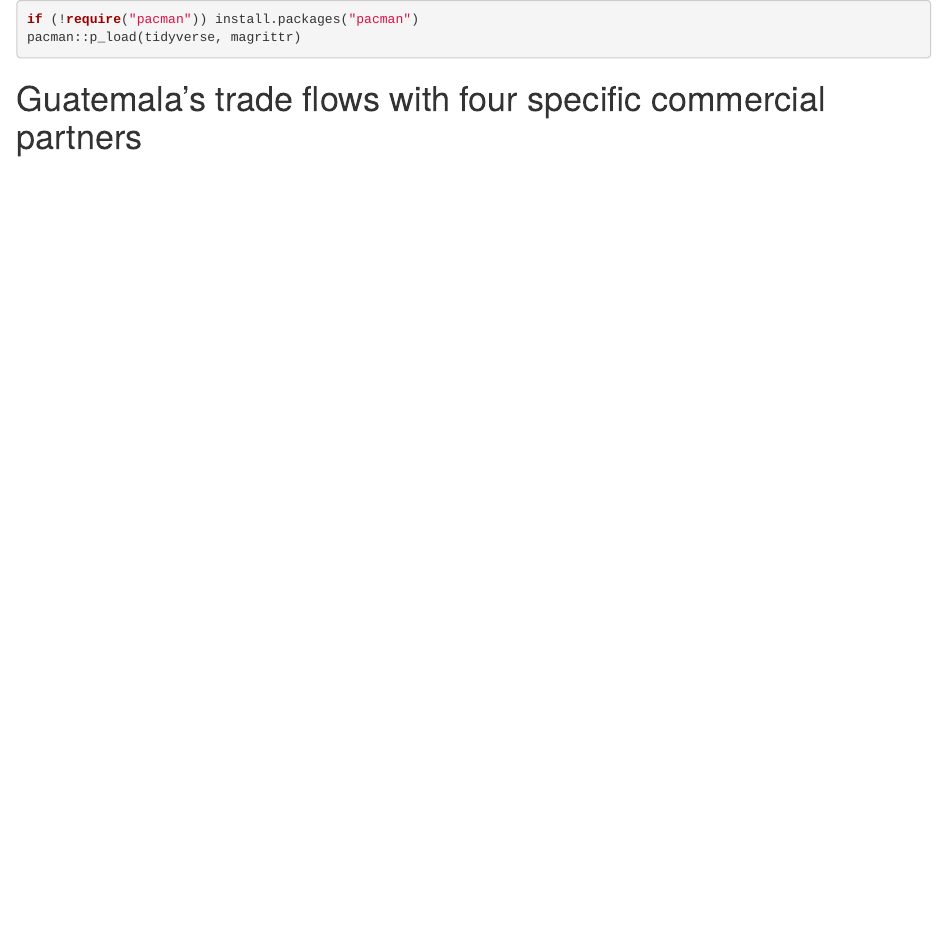
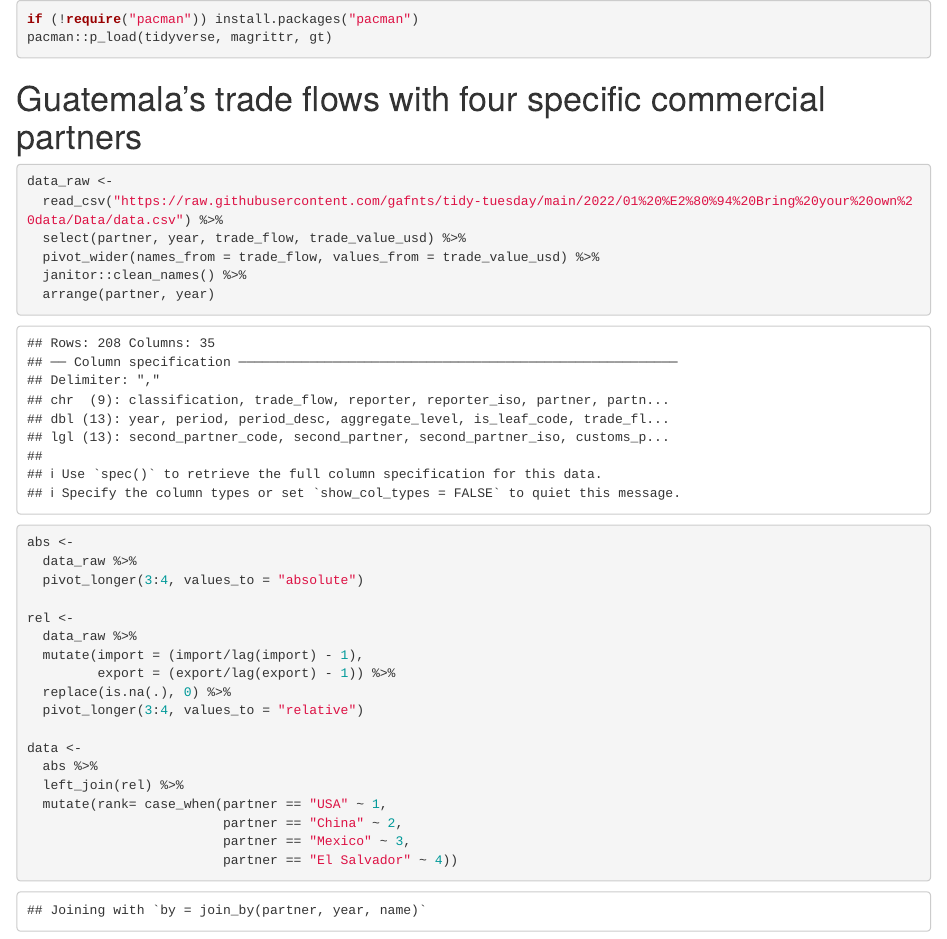
Before and after one commit to gafnts/tidy-tuesday, an R Markdown document (2022/01 — Bring your own data/Trade flows.Rmd): the page in a window 1100 px wide, from its top. Rendered offline with R 4.5, knitr and Pandoc, with nearby package versions; column names are cleaned by a stand-in for the janitor package.

Commit message:
Import and wrangle

````diff
--- a/2022/01 — Bring your own data/Trade flows.Rmd
+++ b/2022/01 — Bring your own data/Trade flows.Rmd
@@ -1,10 +1,40 @@
 ```{r}
 if (!require("pacman")) install.packages("pacman")
-pacman::p_load(tidyverse, magrittr)
+pacman::p_load(tidyverse, magrittr, gt)
 ```
 
 # Guatemala's trade flows with four specific commercial partners
 
 ```{r}
+data_raw <-
+  read_csv("https://raw.githubusercontent.com/gafnts/tidy-tuesday/main/2022/01%20%E2%80%94%20Bring%20your%20own%20data/Data/data.csv") %>%
+  select(partner, year, trade_flow, trade_value_usd) %>%
+  pivot_wider(names_from = trade_flow, values_from = trade_value_usd) %>%
+  janitor::clean_names() %>%
+  arrange(partner, year)
+```
+
+```{r}
+abs <-
+  data_raw %>%
+  pivot_longer(3:4, values_to = "absolute")
+
+rel <-
+  data_raw %>%
+  mutate(import = (import/lag(import) - 1),
+         export = (export/lag(export) - 1)) %>%
+  replace(is.na(.), 0) %>%
+  pivot_longer(3:4, values_to = "relative")
+
+data <-
+  abs %>%
+  left_join(rel) %>%
+  mutate(rank= case_when(partner == "USA" ~ 1,
+                         partner == "China" ~ 2,
+                         partner == "Mexico" ~ 3,
+                         partner == "El Salvador" ~ 4))
+```
+
+```{r}
 
 ```
````
